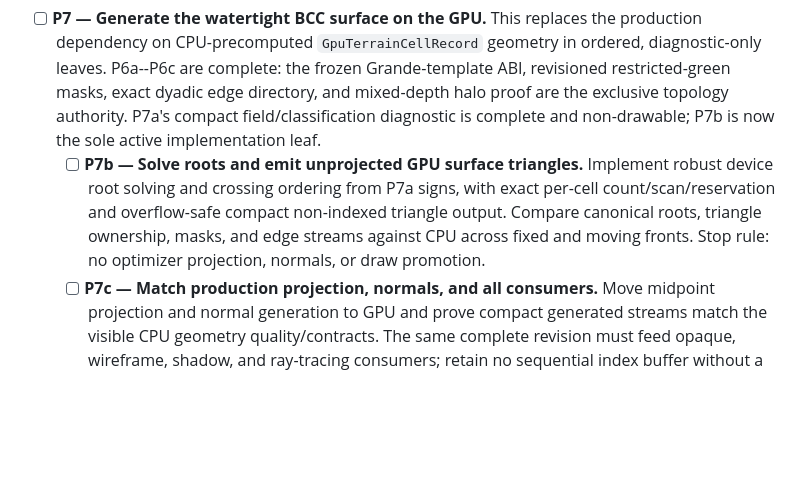
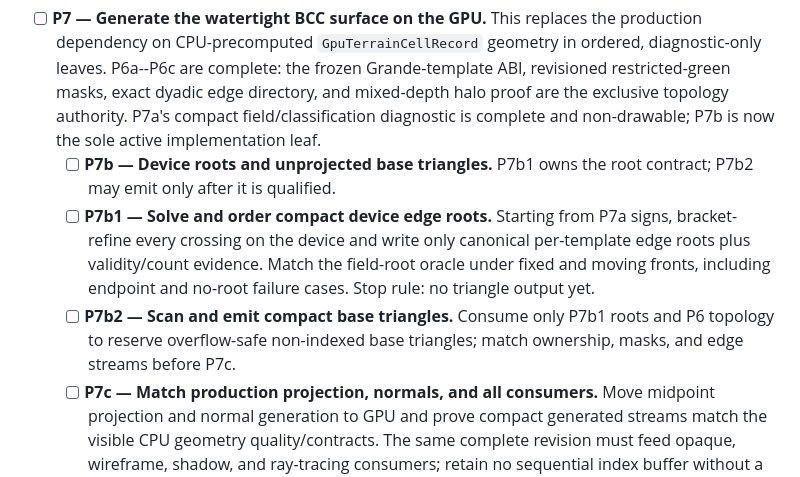
Before and after one commit to ChristofferGreen/htet, a Markdown page: docs/todo.md, the part around the change. Drawn GitHub-style; blank space fills up the shorter version.

```diff
--- a/docs/todo.md
+++ b/docs/todo.md
@@ -361,12 +361,16 @@ evidence live in [`gpu-realtime-lod.md`](gpu-realtime-lod.md).
       topology authority. P7a's compact field/classification diagnostic is
       complete and non-drawable; P7b is now the sole active implementation
       leaf.
-  - [ ] **P7b — Solve roots and emit unprojected GPU surface triangles.**
-        Implement robust device root solving and crossing ordering from P7a
-        signs, with exact per-cell count/scan/reservation and overflow-safe
-        compact non-indexed triangle output. Compare canonical roots, triangle
-        ownership, masks, and edge streams against CPU across fixed and moving
-        fronts. Stop rule: no optimizer projection, normals, or draw promotion.
+  - [ ] **P7b — Device roots and unprojected base triangles.** P7b1 owns the
+        root contract; P7b2 may emit only after it is qualified.
+  - [ ] **P7b1 — Solve and order compact device edge roots.** Starting from
+        P7a signs, bracket-refine every crossing on the device and write only
+        canonical per-template edge roots plus validity/count evidence. Match
+        the field-root oracle under fixed and moving fronts, including endpoint
+        and no-root failure cases. Stop rule: no triangle output yet.
+  - [ ] **P7b2 — Scan and emit compact base triangles.** Consume only P7b1
+        roots and P6 topology to reserve overflow-safe non-indexed base
+        triangles; match ownership, masks, and edge streams before P7c.
   - [ ] **P7c — Match production projection, normals, and all consumers.**
         Move midpoint projection and normal generation to GPU and prove compact
         generated streams match the visible CPU geometry quality/contracts.
```
Also changed, not shown: docs/gpu-realtime-lod.md (+9 -5 lines).
